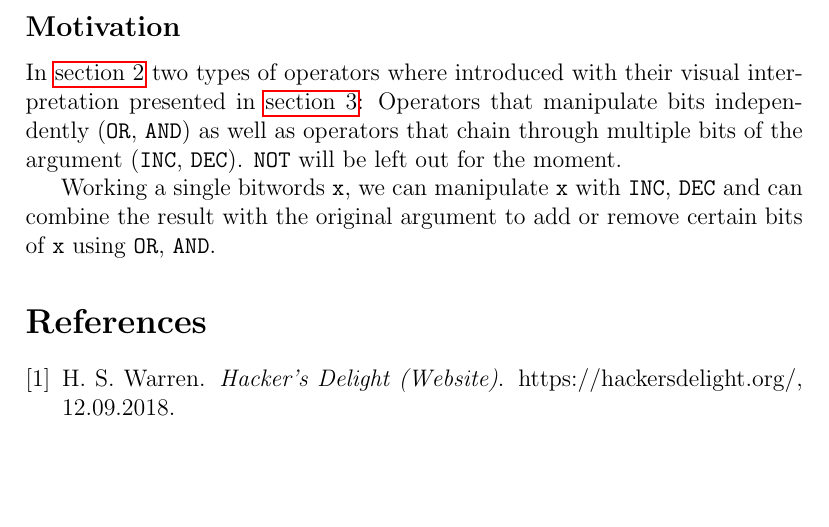
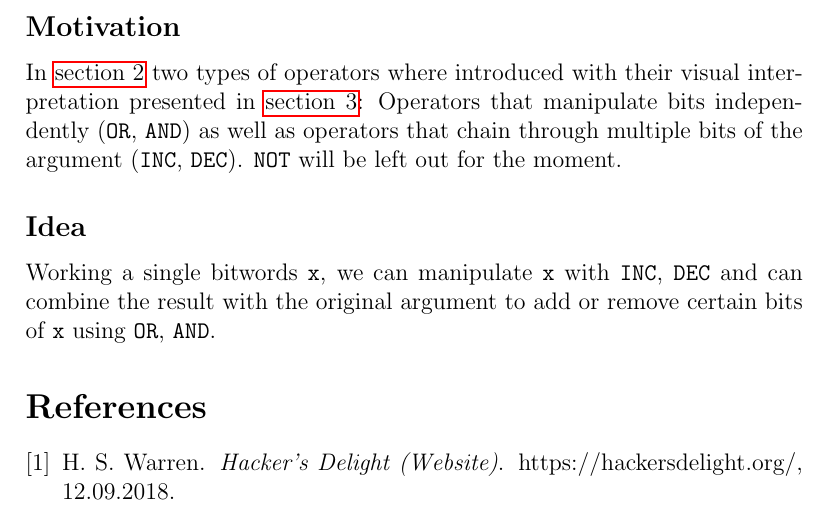
Before and after one commit to LucasForster/hackers-delight, a LaTeX paper (hackers-delight.tex, which reads content/4-combining.tex): part of page 9 of 9, cut so that both start at the same text, the shorter picture padded with empty space. Compiled offline with pdfLaTeX.

Commit message:
:truck: Move paragraph into new subsection "Idea"

```diff
--- a/content/4-combining.tex
+++ b/content/4-combining.tex
@@ -11,6 +11,8 @@ as well as operators that chain through multiple bits of the argument
 (\lstinline$INC$, \lstinline$DEC$).
 \lstinline$NOT$ will be left out for the moment.
 
+
+\subsection*{Idea}
 Working a single bitwords \lstinline$x$, we can
 manipulate \lstinline$x$ with \lstinline$INC$, \lstinline$DEC$
 and can combine the result with the original argument
```
